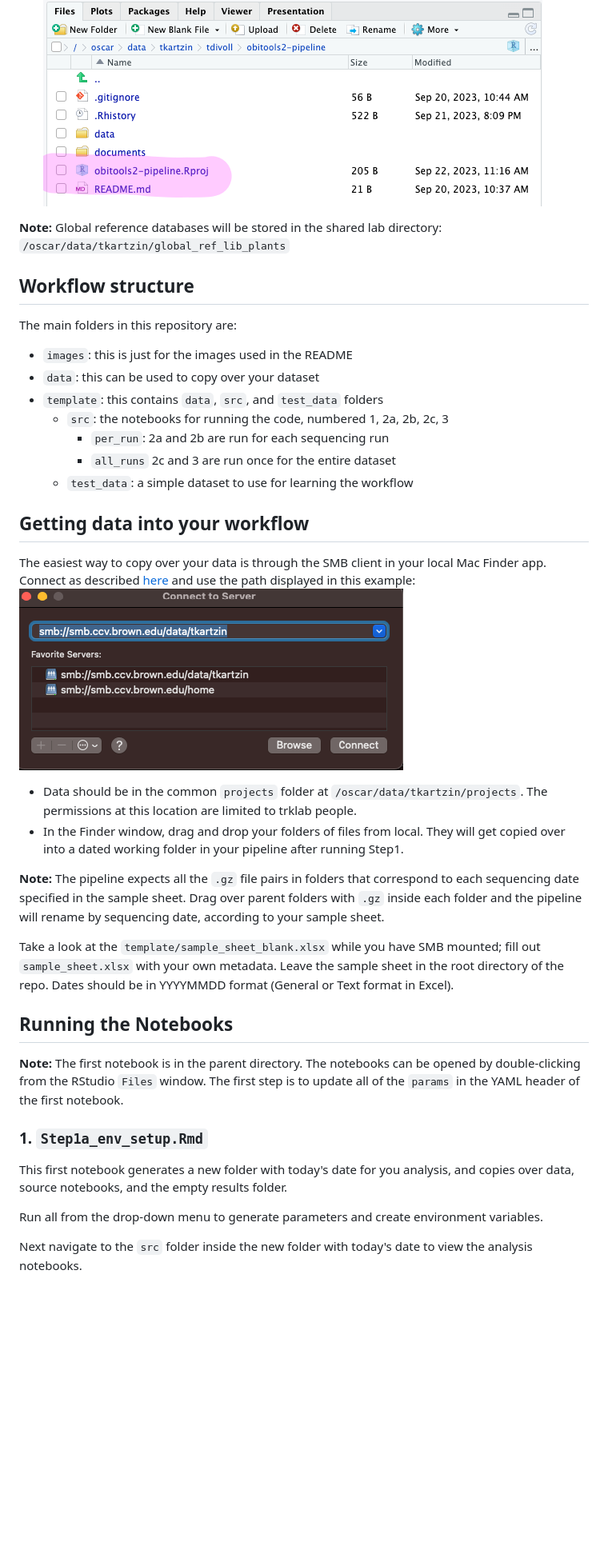
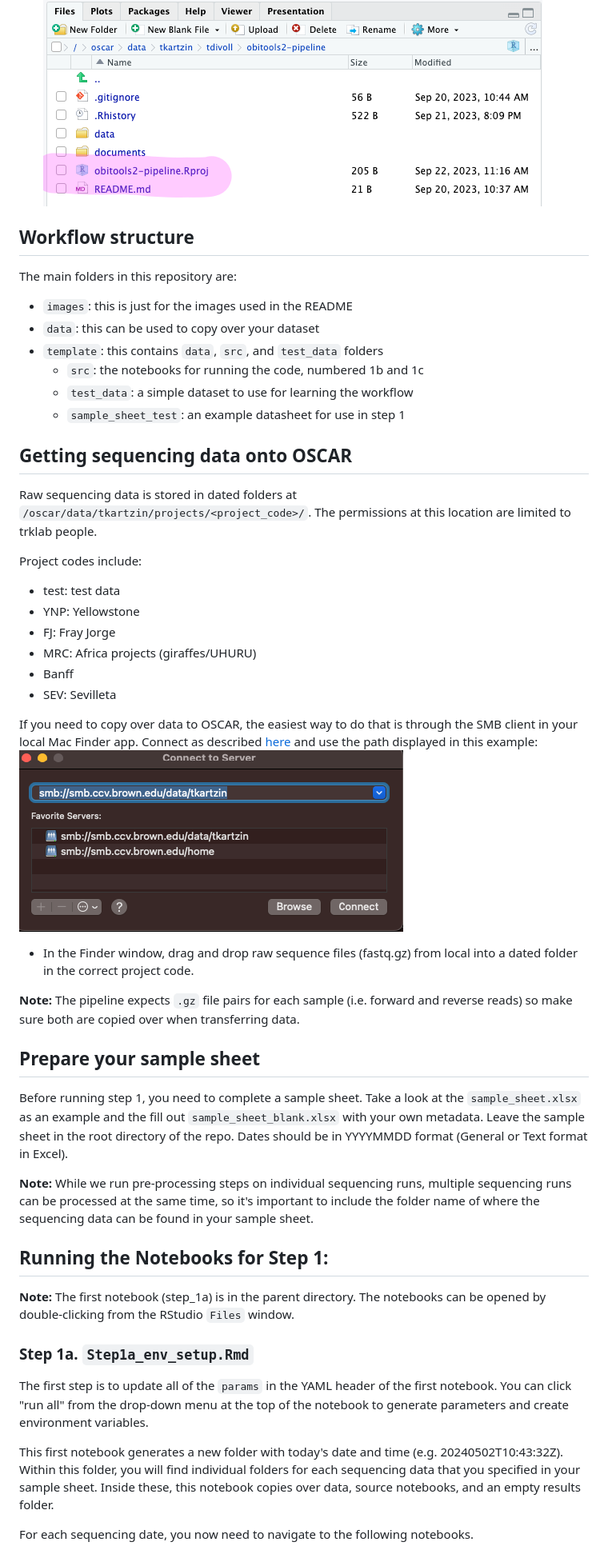
Before and after one commit to trklab-metabarcoding/obitools2-preprocessing-pipeline, a Markdown page: README.md, the part around one of its changes. Shown at 80% size. Drawn GitHub-style; blank space fills up the shorter version.

Commit message:
updated readme file for step1

```diff
--- a/README.md
+++ b/README.md
@@ -26,7 +39,6 @@ Option #1 is recommended for this use case, and allows us to choose a newer vers
 - [ ] Double-click the `.obitools2-pipeline.Rproj` file to set the project working directory. All of the notebooks are built from this working directory.
 ![Rproj example](images/Rproj-example.png)
 
-**Note:** Global reference databases will be stored in the shared lab directory: `/oscar/data/tkartzin/global_ref_lib_plants`
 
 ## Workflow structure
 
@@ -34,33 +46,47 @@ The main folders in this repository are:
 - `images`: this is just for the images used in the README
 - `data`: this can be used to copy over your dataset
 - `template`: this contains `data`, `src`, and `test_data` folders
-  - `src`: the notebooks for running the code, numbered 1, 2a, 2b, 2c, 3
-    - `per_run`: 2a and 2b are run for each sequencing run
-    - `all_runs` 2c and 3 are run once for the entire dataset
+  - `src`: the notebooks for running the code, numbered 1b and 1c
   - `test_data`: a simple dataset to use for learning the workflow
+  - `sample_sheet_test`: an example datasheet for use in step 1
 
-## Getting data into your workflow
 
-The easiest way to copy over your data is through the SMB client in your local Mac Finder app. Connect as described [here](https://docs.ccv.brown.edu/oscar/connecting-to-oscar/cifs) and use the path displayed in this example:
+## Getting sequencing data onto OSCAR
+
+Raw sequencing data is stored in dated folders at `/oscar/data/tkartzin/projects/<project_code>/`. The permissions at this location are limited to trklab people.
+
+Project codes include:
+- test: test data
+- YNP: Yellowstone
+- FJ: Fray Jorge
+- MRC: Africa projects (giraffes/UHURU)
+- Banff
+- SEV: Sevilleta
+
+If you need to copy over data to OSCAR, the easiest way to do that is through the SMB client in your local Mac Finder app. Connect as described [here](https://docs.ccv.brown.edu/oscar/connecting-to-oscar/cifs) and use the path displayed in this example:
 ![smb_example](images/smb_example.png)
 
-- Data should be in the common `projects` folder at `/oscar/data/tkartzin/projects`. The permissions at this location are limited to trklab people.
-- In the Finder window, drag and drop your folders of files from local. They will get copied over into a dated working folder in your pipeline after running Step1.
+- In the Finder window, drag and drop raw sequence files (fastq.gz) from local into a dated folder in the correct project code.
 
-**Note:** The pipeline expects all the `.gz` file pairs in folders that correspond to each sequencing date specified in the sample sheet. Drag over parent folders with `.gz` inside each folder and the pipeline will rename by sequencing date, according to your sample sheet.
+**Note:** The pipeline expects `.gz` file pairs for each sample (i.e. forward and reverse reads) so make sure both are copied over when transferring data.
 
-Take a look at the `template/sample_sheet_blank.xlsx` while you have SMB mounted; fill out `sample_sheet.xlsx` with your own metadata. Leave the sample sheet in the root directory of the repo. Dates should be in YYYYMMDD format (General or Text format in Excel).
 
-## Running the Notebooks
+## Prepare your sample sheet
 
-**Note:** The first notebook is in the parent directory.
+Before running step 1, you need to complete a sample sheet. Take a look at the `sample_sheet.xlsx` as an example and the fill out `sample_sheet_blank.xlsx` with your own metadata. Leave the sample sheet in the root directory of the repo. Dates should be in YYYYMMDD format (General or Text format in Excel).
+
+**Note:** While we run pre-processing steps on individual sequencing runs, multiple sequencing runs can be processed at the same time, so it's important to include the folder name of where the sequencing data can be found in your sample sheet.
+
+
+## Running the Notebooks for Step 1:
+
+**Note:** The first notebook (step_1a) is in the parent directory.
 The notebooks can be opened by double-clicking from the RStudio `Files` window.
-The first step is to update all of the `params` in the YAML header of the first notebook.
 
-### 1. `Step1a_env_setup.Rmd`
-This first notebook generates a new folder with today's date for you analysis, and copies over data, source notebooks, and the empty results folder.
+### Step 1a. `Step1a_env_setup.Rmd`
+The first step is to update all of the `params` in the YAML header of the first notebook. You can click "run all" from the drop-down menu at the top of the notebook to generate parameters and create environment variables.
 
-Run all from the drop-down menu to generate parameters and create environment variables.
+This first notebook generates a new folder with today's date and time (e.g. 20240502T10:43:32Z). Within this folder, you will find individual folders for each sequencing data that you specified in your sample sheet. Inside these, this notebook copies over data, source notebooks, and an empty results folder.
 
-Next navigate to the `src` folder inside the new folder with today's date to view the analysis notebooks.
+For each sequencing date, you now need to navigate to the following notebooks.
 
```
Also changed, not shown: other parts of README.md (+24 -16 lines).
